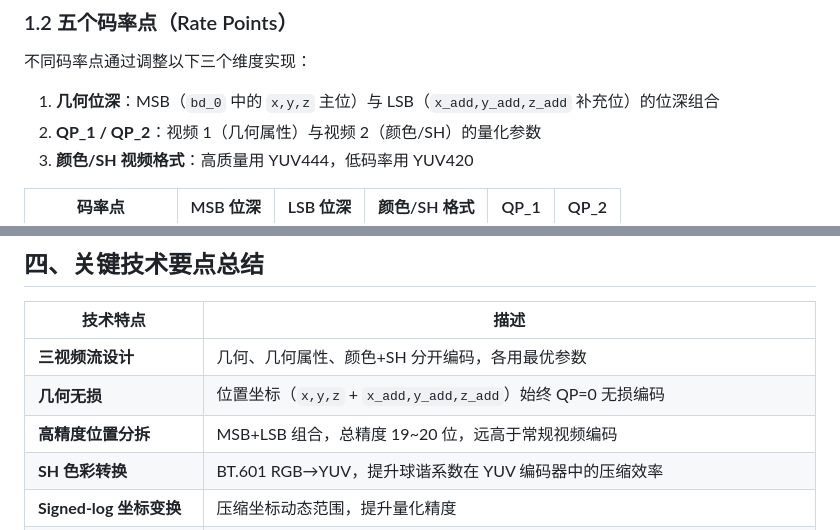
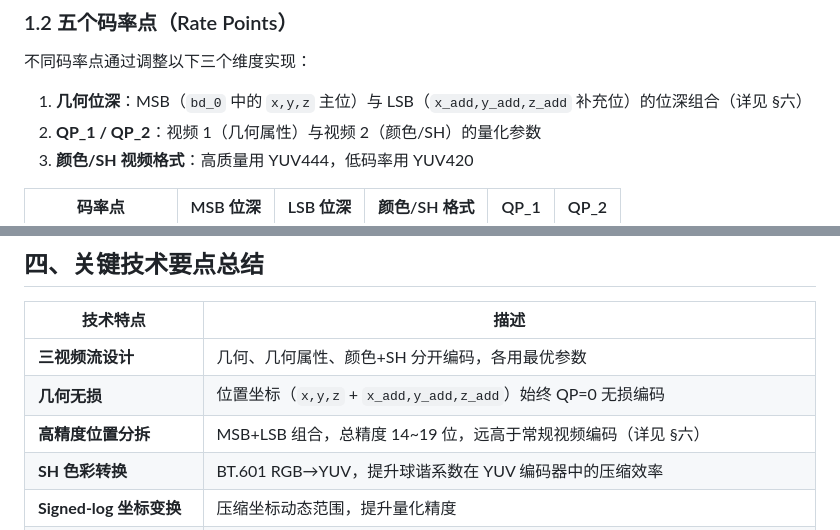
Before and after one commit to Lortals/tmcv_run_test, a Markdown page: CTC_CONDITIONS.md, 2 parts joined by grey strips. GitHub-like rendering.

```diff
--- a/CTC_CONDITIONS.md
+++ b/CTC_CONDITIONS.md
@@ -86,7 +86,7 @@ CTC 方案基于三路视频配置文件（对应 TMCV 的 `cfg/hm/ctc/cfg_3_vid
 ### 1.2 五个码率点（Rate Points）
 
 不同码率点通过调整以下三个维度实现：
-1. **几何位深**：MSB（`bd_0` 中的 `x,y,z` 主位）与 LSB（`x_add,y_add,z_add` 补充位）的位深组合
+1. **几何位深**：MSB（`bd_0` 中的 `x,y,z` 主位）与 LSB（`x_add,y_add,z_add` 补充位）的位深组合（详见 §六）
 2. **QP_1 / QP_2**：视频 1（几何属性）与视频 2（颜色/SH）的量化参数
 3. **颜色/SH 视频格式**：高质量用 YUV444，低码率用 YUV420
 
@@ -155,7 +155,7 @@ CTC 方案基于三路视频配置文件（对应 TMCV 的 `cfg/hm/ctc/cfg_3_vid
 |----------|------|
 | **三视频流设计** | 几何、几何属性、颜色+SH 分开编码，各用最优参数 |
 | **几何无损** | 位置坐标（`x,y,z` + `x_add,y_add,z_add`）始终 QP=0 无损编码 |
-| **高精度位置分拆** | MSB+LSB 组合，总精度 19~20 位，远高于常规视频编码 |
+| **高精度位置分拆** | MSB+LSB 组合，总精度 14~19 位，远高于常规视频编码（详见 §六） |
 | **SH 色彩转换** | BT.601 RGB→YUV，提升球谐系数在 YUV 编码器中的压缩效率 |
 | **Signed-log 坐标变换** | 压缩坐标动态范围，提升量化精度 |
 | **Temporal 打包用于 SH** | SH 系数数量多（48个），temporal 模式将每个分量展开为独立帧，更好利用帧间相关性 |
```
Also changed, not shown: other parts of CTC_CONDITIONS.md (+143 -0 lines).
